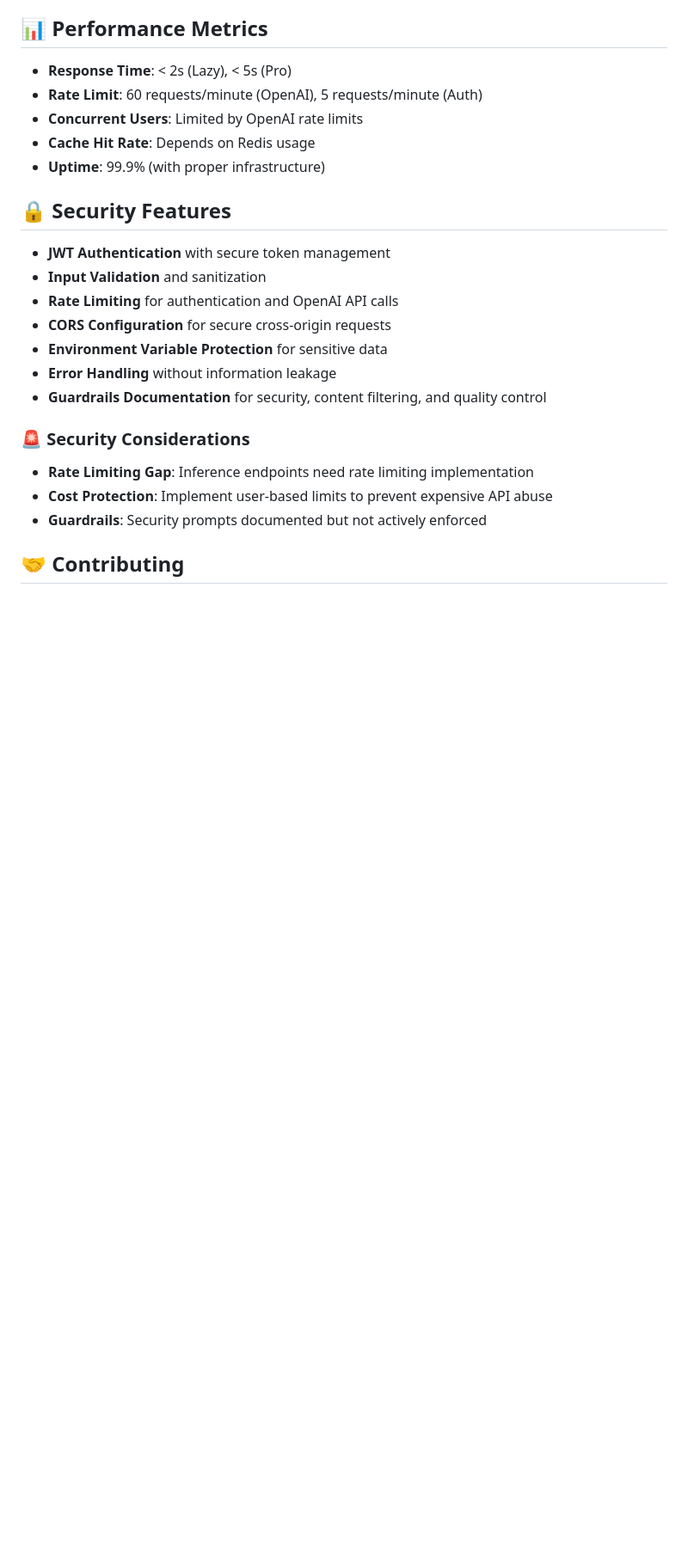
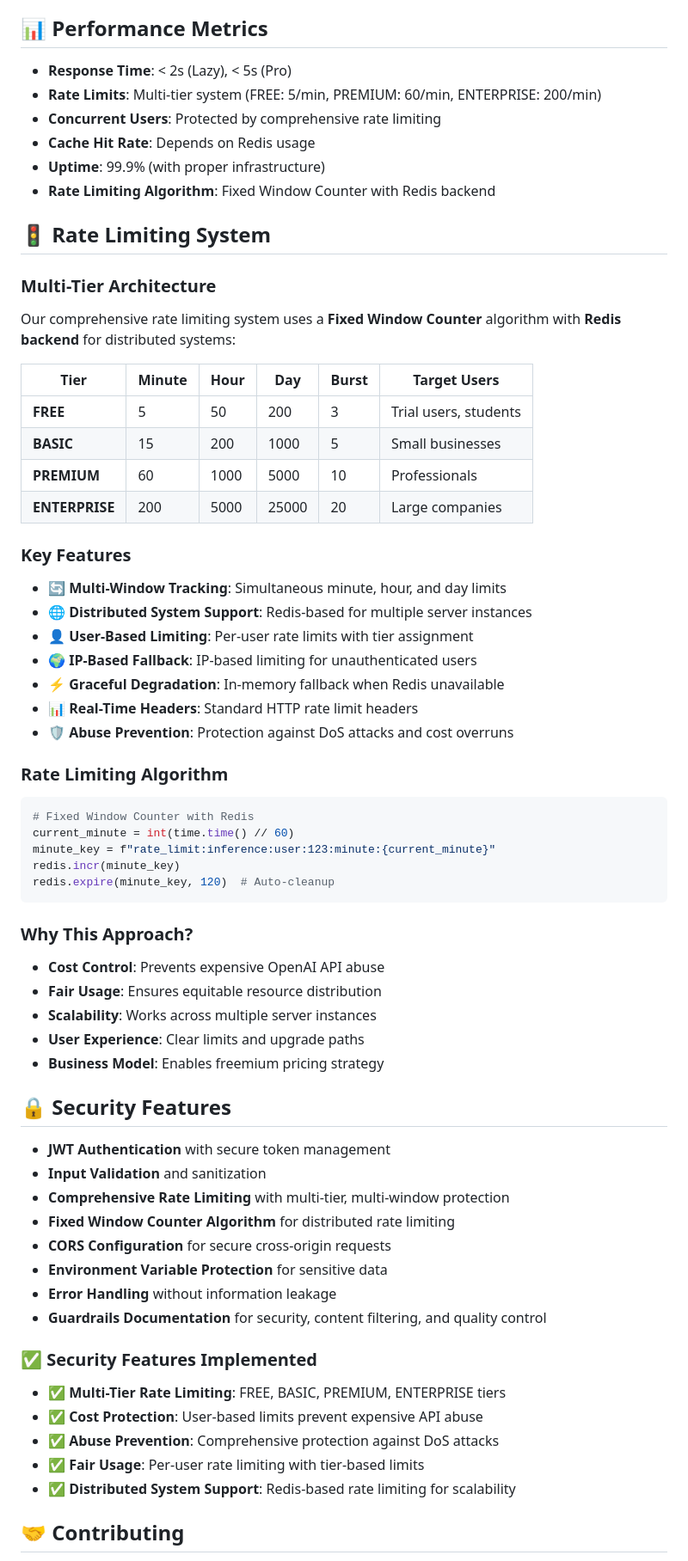
Before and after one commit to kid-sid/reprompt, a Markdown page: README.md, the part around the change printed below. Shown: that part at 86% size. GitHub-like rendering; blank space fills up the shorter version.

````diff
--- a/README.md
+++ b/README.md
@@ -341,26 +358,67 @@ CMD ["python", "main.py"]
 ## 📊 Performance Metrics
 
 - **Response Time**: < 2s (Lazy), < 5s (Pro)
-- **Rate Limit**: 60 requests/minute (OpenAI), 5 requests/minute (Auth)
-- **Concurrent Users**: Limited by OpenAI rate limits
+- **Rate Limits**: Multi-tier system (FREE: 5/min, PREMIUM: 60/min, ENTERPRISE: 200/min)
+- **Concurrent Users**: Protected by comprehensive rate limiting
 - **Cache Hit Rate**: Depends on Redis usage
 - **Uptime**: 99.9% (with proper infrastructure)
+- **Rate Limiting Algorithm**: Fixed Window Counter with Redis backend
+
+## 🚦 Rate Limiting System
+
+### **Multi-Tier Architecture**
+Our comprehensive rate limiting system uses a **Fixed Window Counter** algorithm with **Redis backend** for distributed systems:
+
+| Tier | Minute | Hour | Day | Burst | Target Users |
+|------|--------|------|-----|-------|--------------|
+| **FREE** | 5 | 50 | 200 | 3 | Trial users, students |
+| **BASIC** | 15 | 200 | 1000 | 5 | Small businesses |
+| **PREMIUM** | 60 | 1000 | 5000 | 10 | Professionals |
+| **ENTERPRISE** | 200 | 5000 | 25000 | 20 | Large companies |
+
+### **Key Features**
+- **🔄 Multi-Window Tracking**: Simultaneous minute, hour, and day limits
+- **🌐 Distributed System Support**: Redis-based for multiple server instances
+- **👤 User-Based Limiting**: Per-user rate limits with tier assignment
+- **🌍 IP-Based Fallback**: IP-based limiting for unauthenticated users
+- **⚡ Graceful Degradation**: In-memory fallback when Redis unavailable
+- **📊 Real-Time Headers**: Standard HTTP rate limit headers
+- **🛡️ Abuse Prevention**: Protection against DoS attacks and cost overruns
+
+### **Rate Limiting Algorithm**
+```python
+# Fixed Window Counter with Redis
+current_minute = int(time.time() // 60)
+minute_key = f"rate_limit:inference:user:123:minute:{current_minute}"
+redis.incr(minute_key)
+redis.expire(minute_key, 120)  # Auto-cleanup
+```
+
+### **Why This Approach?**
+- **Cost Control**: Prevents expensive OpenAI API abuse
+- **Fair Usage**: Ensures equitable resource distribution
+- **Scalability**: Works across multiple server instances
+- **User Experience**: Clear limits and upgrade paths
+- **Business Model**: Enables freemium pricing strategy
 
 ## 🔒 Security Features
 
 - **JWT Authentication** with secure token management
 - **Input Validation** and sanitization
-- **Rate Limiting** for authentication and OpenAI API calls
+- **Comprehensive Rate Limiting** with multi-tier, multi-window protection
+- **Fixed Window Counter Algorithm** for distributed rate limiting
 - **CORS Configuration** for secure cross-origin requests
 - **Environment Variable Protection** for sensitive data
 - **Error Handling** without information leakage
 - **Guardrails Documentation** for security, content filtering, and quality control
 
-### 🚨 Security Considerations
+### ✅ Security Features Implemented
 
-- **Rate Limiting Gap**: Inference endpoints need rate limiting implementation
-- **Cost Protection**: Implement user-based limits to prevent expensive API abuse
-- **Guardrails**: Security prompts documented but not actively enforced
+- **✅ Multi-Tier Rate Limiting**: FREE, BASIC, PREMIUM, ENTERPRISE tiers
+- **✅ Cost Protection**: User-based limits prevent expensive API abuse
+- **✅ Abuse Prevention**: Comprehensive protection against DoS attacks
+- **✅ Fair Usage**: Per-user rate limiting with tier-based limits
+- **✅ Distributed System Support**: Redis-based rate limiting for scalability
 
 ## 🤝 Contributing
 
````
Also changed, not shown: other parts of README.md (+41 -21 lines).
